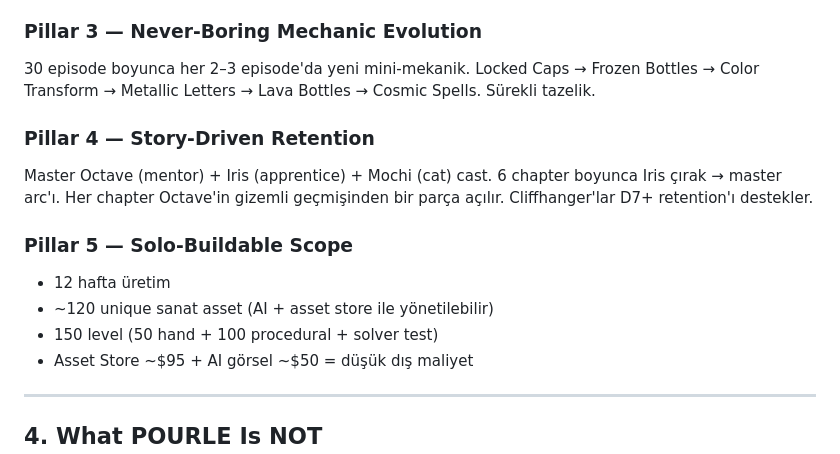
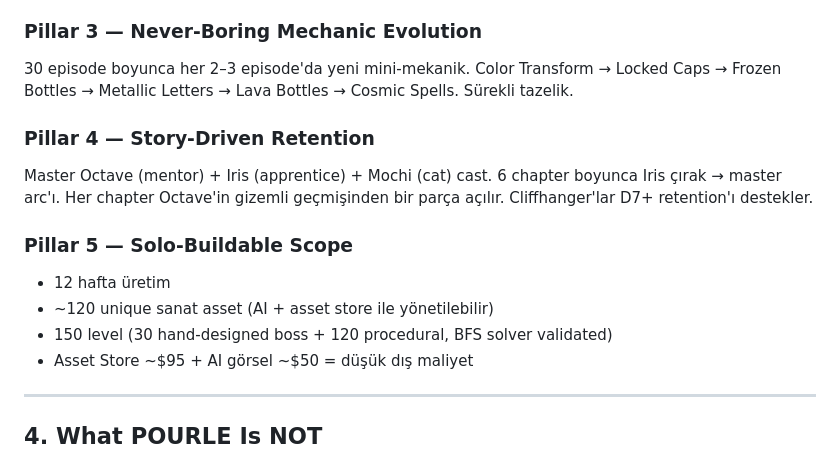
Before and after one commit to GurayKilinc/Coursera, a Markdown page: POURLE/docs/01-game-design-document.md, the part around the change. Rendered like a GitHub page.

```diff
--- a/POURLE/docs/01-game-design-document.md
+++ b/POURLE/docs/01-game-design-document.md
@@ -63,7 +63,7 @@ Ball Sort Puzzle'ın dokunsal sıvı dökme tatmini + Wordle'ın zihinsel kelime
 - Mass-market neutral characters (50/50 gender appeal)
 
 ### Pillar 3 — Never-Boring Mechanic Evolution
-30 episode boyunca her 2–3 episode'da yeni mini-mekanik. Locked Caps → Frozen Bottles → Color Transform → Metallic Letters → Lava Bottles → Cosmic Spells. Sürekli tazelik.
+30 episode boyunca her 2–3 episode'da yeni mini-mekanik. Color Transform → Locked Caps → Frozen Bottles → Metallic Letters → Lava Bottles → Cosmic Spells. Sürekli tazelik.
 
 ### Pillar 4 — Story-Driven Retention
 Master Octave (mentor) + Iris (apprentice) + Mochi (cat) cast. 6 chapter boyunca Iris çırak → master arc'ı. Her chapter Octave'in gizemli geçmişinden bir parça açılır. Cliffhanger'lar D7+ retention'ı destekler.
@@ -71,7 +71,7 @@ Master Octave (mentor) + Iris (apprentice) + Mochi (cat) cast. 6 chapter boyunca
 ### Pillar 5 — Solo-Buildable Scope
 - 12 hafta üretim
 - ~120 unique sanat asset (AI + asset store ile yönetilebilir)
-- 150 level (50 hand + 100 procedural + solver test)
+- 150 level (30 hand-designed boss + 120 procedural, BFS solver validated)
 - Asset Store ~$95 + AI görsel ~$50 = düşük dış maliyet
 
 ---
```
Also changed, not shown: POURLE/diagrams/monetization-funnel.md (+1 -1 lines), POURLE/docs/09-production-plan.md (+1 -1 lines).
